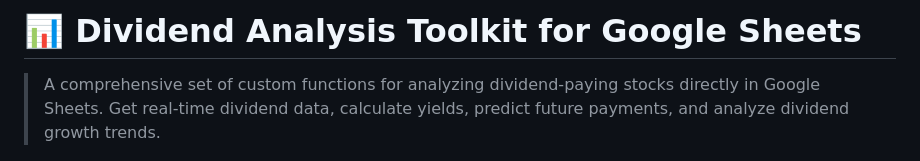
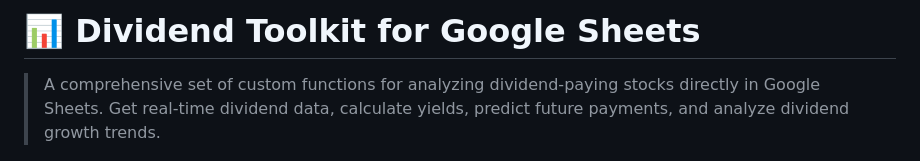
Before and after one commit to Ayman-AAA/Dividend-Analysis-Toolkit, a Markdown page: README.md, the part around the change. Rendered like a GitHub page.

Commit message:
Update README.md
small updates

```diff
--- a/README.md
+++ b/README.md
@@ -1,4 +1,4 @@
-# 📊 Dividend Analysis Toolkit for Google Sheets
+# 📊 Dividend Toolkit for Google Sheets
 
 > A comprehensive set of custom functions for analyzing dividend-paying stocks directly in Google Sheets. Get real-time dividend data, calculate yields, predict future payments, and analyze dividend growth trends.
 
```
